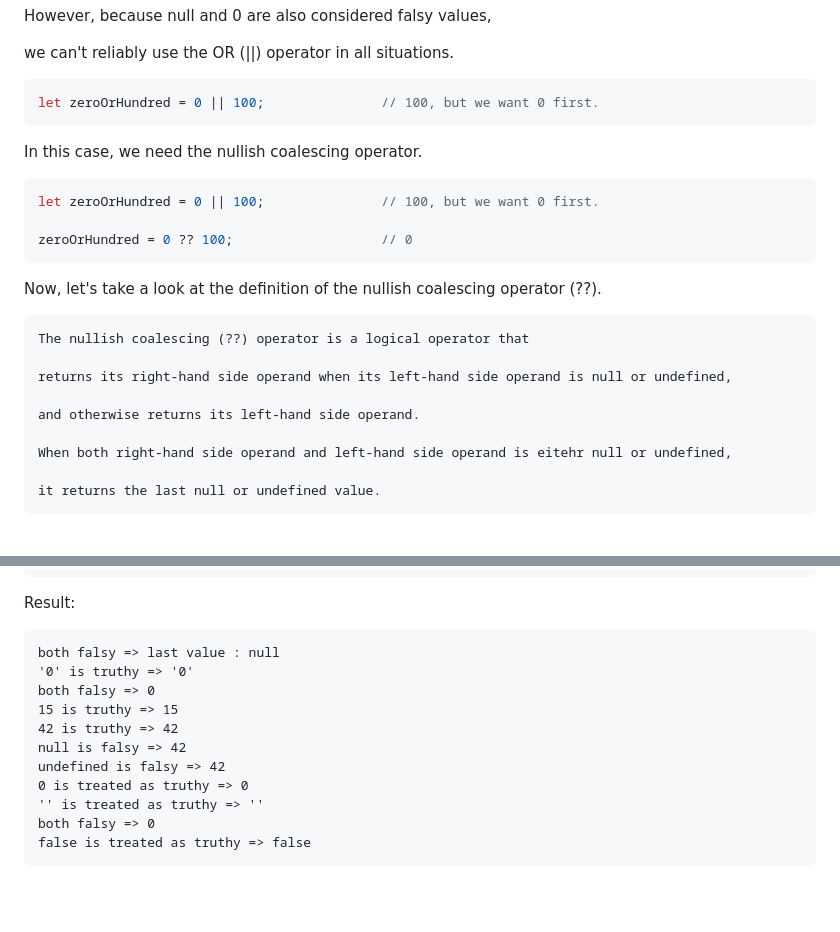
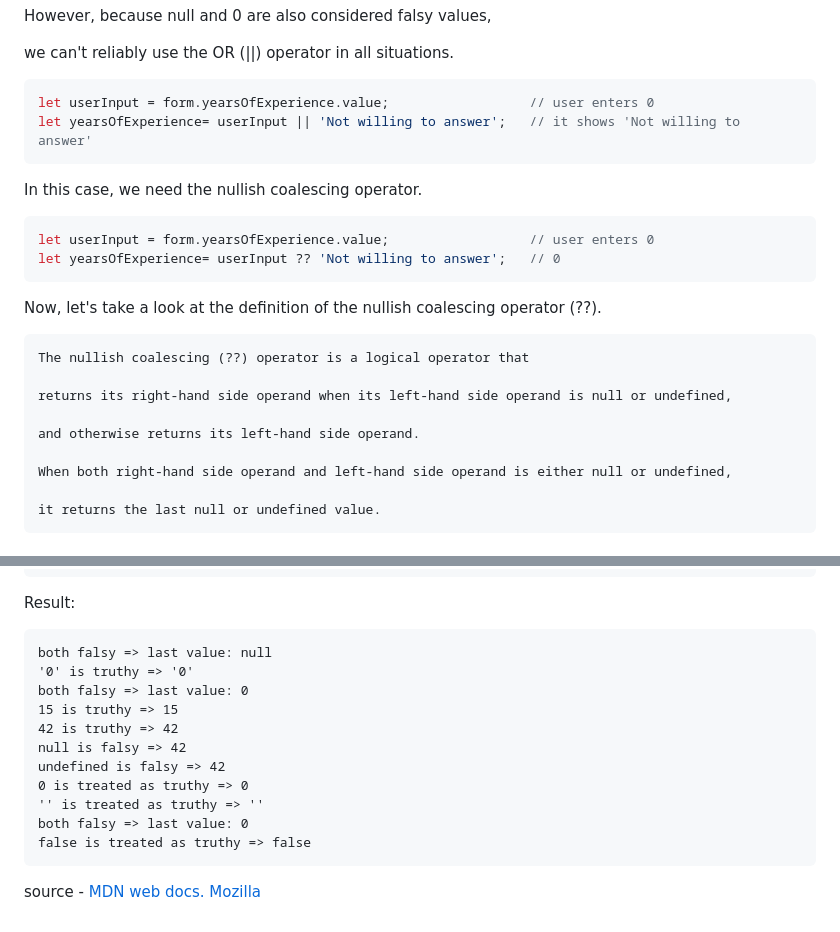
Before and after one commit to kjs29/Javascript, a Markdown page: today I learned/07.07 nullish coalescing operator.md, 2 parts joined by grey strips. GitHub-like rendering; folded sections open; blank space fills up the shorter version.

Commit message:
modified til 07.07 : nullish coalescing operator.md

````diff
--- a/today I learned/07.07 nullish coalescing operator.md
+++ b/today I learned/07.07 nullish coalescing operator.md
@@ -23,15 +23,15 @@ However, because null and 0 are also considered falsy values,
 we can't reliably use the OR (||) operator in all situations.
 
 ```js
-let zeroOrHundred = 0 || 100;               // 100, but we want 0 first.
+let userInput = form.yearsOfExperience.value;                  // user enters 0
+let yearsOfExperience= userInput || 'Not willing to answer';   // it shows 'Not willing to answer'
 ```
 
 In this case, we need the nullish coalescing operator.
 
 ```js
-let zeroOrHundred = 0 || 100;               // 100, but we want 0 first.
-
-zeroOrHundred = 0 ?? 100;                   // 0
+let userInput = form.yearsOfExperience.value;                  // user enters 0
+let yearsOfExperience= userInput ?? 'Not willing to answer';   // 0
 ```
 
 Now, let's take a look at the definition of the nullish coalescing operator (??).
@@ -43,7 +43,7 @@ returns its right-hand side operand when its left-hand side operand is null or u
 
 and otherwise returns its left-hand side operand.
 
-When both right-hand side operand and left-hand side operand is eitehr null or undefined,
+When both right-hand side operand and left-hand side operand is either null or undefined,
 
 it returns the last null or undefined value.
 ```
@@ -124,17 +124,19 @@ for (let example in examples) {
 Result:
 
 ```
-both falsy => last value : null
+both falsy => last value: null
 '0' is truthy => '0'
-both falsy => 0
+both falsy => last value: 0
 15 is truthy => 15
 42 is truthy => 42
 null is falsy => 42
 undefined is falsy => 42
 0 is treated as truthy => 0
 '' is treated as truthy => ''
-both falsy => 0
+both falsy => last value: 0
 false is treated as truthy => false
 ```
 
 </details>
+
+source - [MDN web docs. Mozilla](https://developer.mozilla.org/en-US/docs/Web/JavaScript/Reference/Operators/Nullish_coalescing)
````
